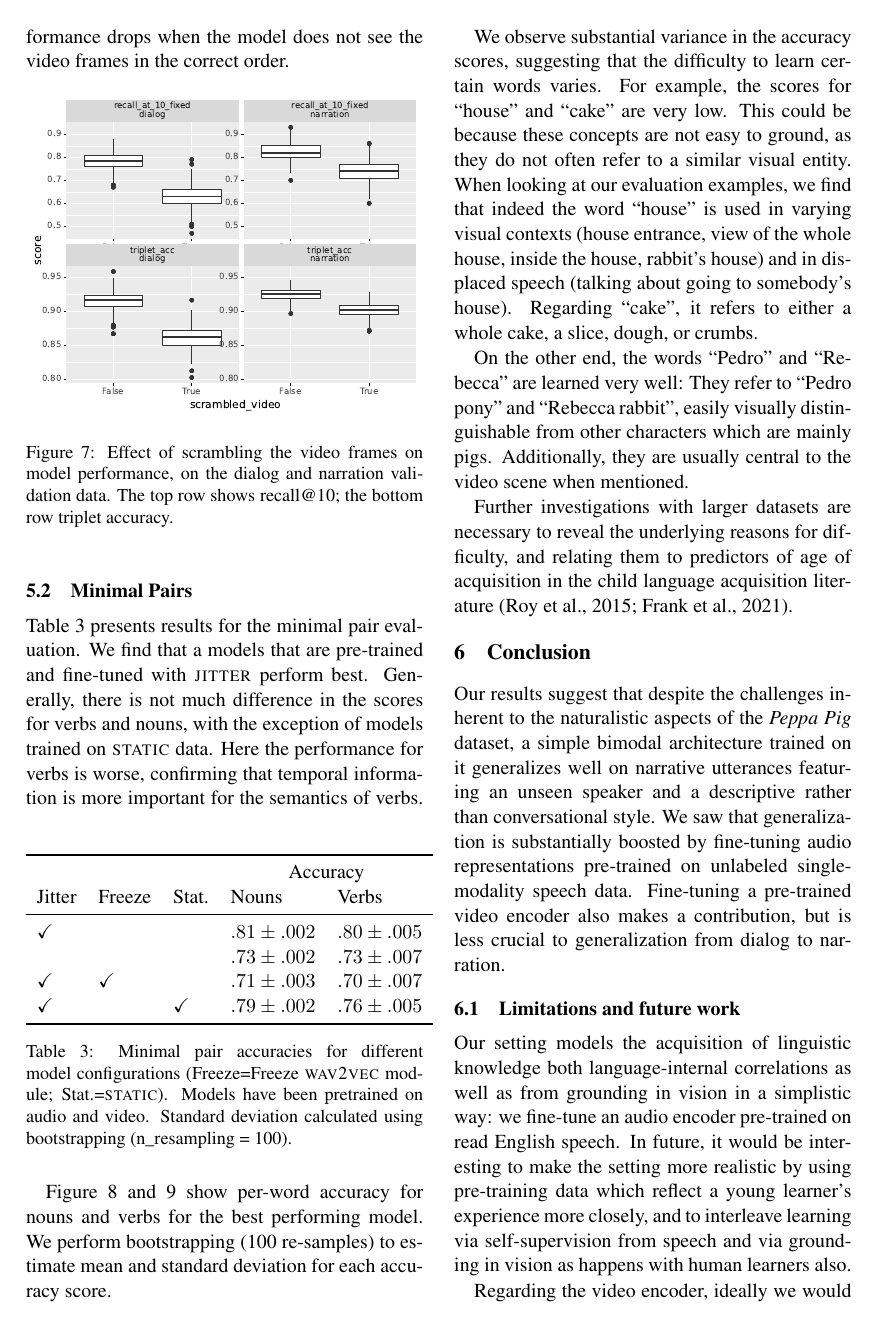
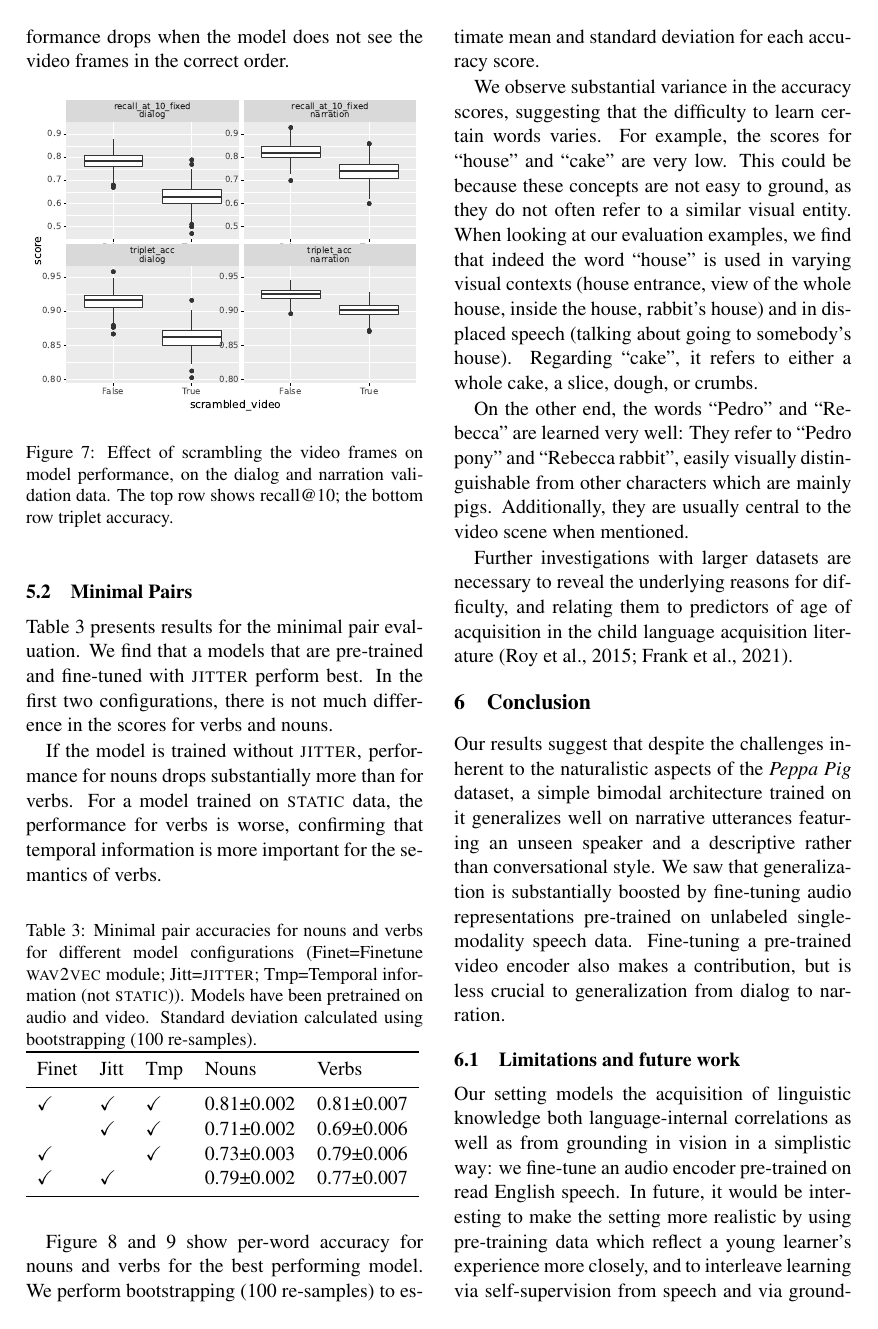
Before and after one commit to gchrupala/peppa-paper, a LaTeX paper (main.tex, which reads results.tex, results/targeted_triplets/minimal_pairs.tex): page 9 of 13. Compiled offline with pdfLaTeX.

Commit message:
Update minimal pairs results

```diff
--- a/results.tex
+++ b/results.tex
@@ -127,35 +127,25 @@ the correct order.
 
 \Cref{tab:minimal_pair_results} presents results for the minimal pair
 evaluation. We find that a models that are
-pre-trained and fine-tuned with \textsc{jitter} perform best. Generally, there
-is not much difference in the scores for verbs and nouns, with the exception of
-models trained on \textsc{static} data. Here the performance for verbs is
-worse, confirming that temporal information is more important for the semantics
+pre-trained and fine-tuned with \textsc{jitter} perform best. In the first two
+configurations, there is not much difference in the scores for verbs and nouns.
+
+If the model is trained without \textsc{jitter}, performance for nouns drops
+substantially more than for verbs. For a model trained on \textsc{static} data,
+the performance for verbs is worse, confirming that temporal information is
+more important for the semantics
 of verbs.
-\todo{Keep table? Add more rows?}
+\todo{MN: Add more rows regarding pre-training conditions?}
+\todo{MN: Include standard deviation over 3 model runs}
 \begin{table}[htb]
-	\centering
-	\begin{tabular}{lllll}
-		\toprule
-		& & & \multicolumn{2}{c}{Accuracy} \\
-		Jitter & Freeze & Stat. & Nouns & Verbs \\
-		\midrule
-		\checkmark &  &  & $.81 \pm .002$  & $.80 \pm .005$ \\
-		 &  &  & $.73 \pm .002$ & $.73 \pm .007$  \\
-		\checkmark & \checkmark &  & $.71 \pm .003$ & $.70 \pm .007$ \\
-		\checkmark &  &  \checkmark & $.79 \pm .002$ & $.76 \pm .005$ \\
-		\bottomrule
-	\end{tabular}
-	\caption{Minimal pair accuracies for different model configurations
-	(Freeze=Freeze \textsc{wav2vec} module; Stat.=\textsc{static}). Models
-	have been pretrained on audio and video. Standard deviation calculated
-	using bootstrapping (n\_resampling = 100).}
+	\caption{Minimal pair accuracies for nouns and verbs for different model
+	configurations (Finet=Finetune \textsc{wav2vec} module;
+	Jitt=\textsc{jitter}; Tmp=Temporal information (not \textsc{static})).
+	Models have been pretrained on audio and video. Standard deviation
+	calculated using bootstrapping (100 re-samples).}
 	\label{tab:minimal_pair_results}
+	\input{results/targeted_triplets/minimal_pairs.tex}
 \end{table}
-%We report results for our evaluation with minimal pairs for the best
-%performing
-%models as identified in the previous section (audio and video pre-training +
-%\textsc{jitter}).
 
 \Cref{fig:accuracy_targeted_triplets_nouns} and
 \ref{fig:accuracy_targeted_triplets_verbs} show per-word
--- /dev/null
+++ b/results/targeted_triplets/minimal_pairs.tex
@@ -0,0 +1,10 @@
+\begin{tabular}{lllll}
+\toprule
+     Finet &       Jitt &        Tmp &      Nouns &      Verbs \\
+\midrule
+\checkmark & \checkmark & \checkmark & 0.81±0.002 & 0.81±0.007 \\
+           & \checkmark & \checkmark & 0.71±0.002 & 0.69±0.006 \\
+\checkmark &            & \checkmark & 0.73±0.003 & 0.79±0.006 \\
+\checkmark & \checkmark &            & 0.79±0.002 & 0.77±0.007 \\
+\bottomrule
+\end{tabular}
```
Also changed, not shown: main.pdf, results/targeted_triplets/acc_per_word_NOUN.pdf (added), results/targeted_triplets/acc_per_word_VERB.pdf (added), results/targeted_triplets/results_per_word_version_335_NOUN.pdf (deleted), results/targeted_triplets/results_per_word_version_335_VERB.pdf (deleted), results.tex (4 more changed lines).
